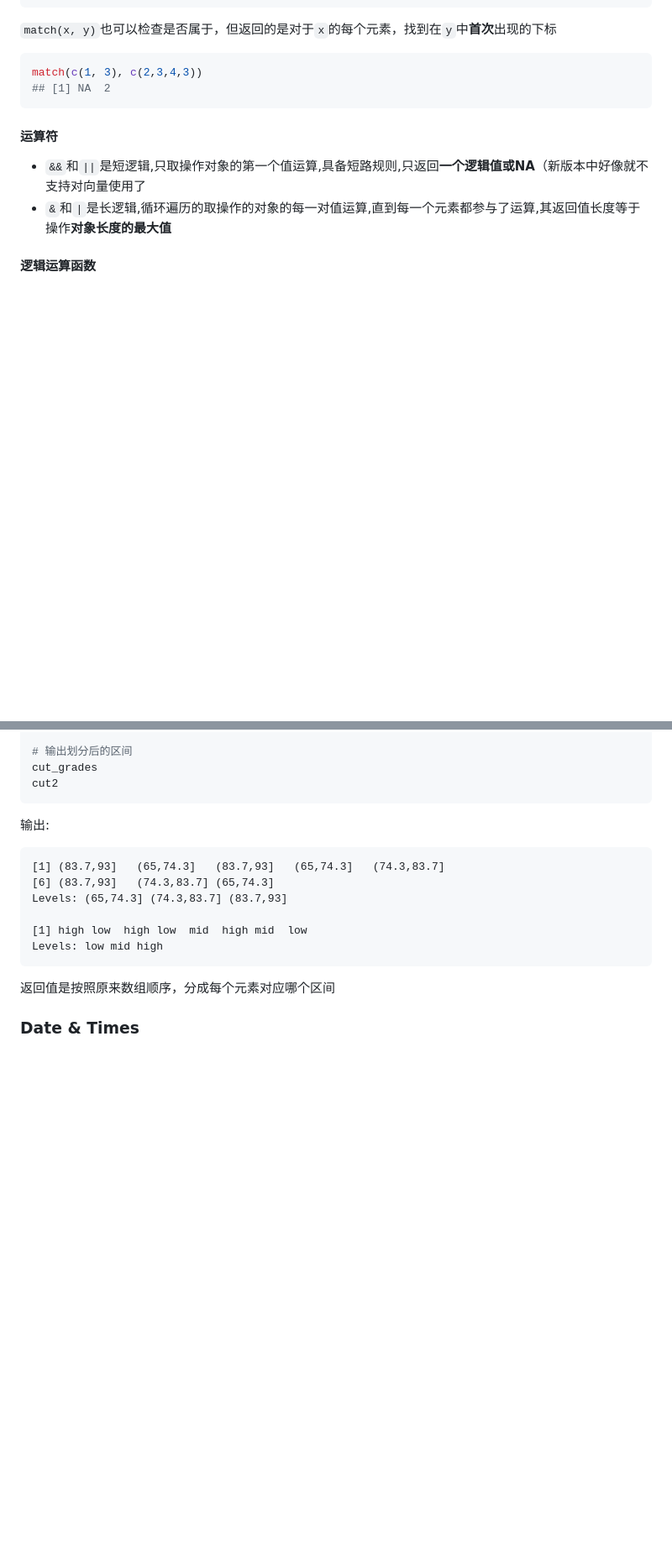
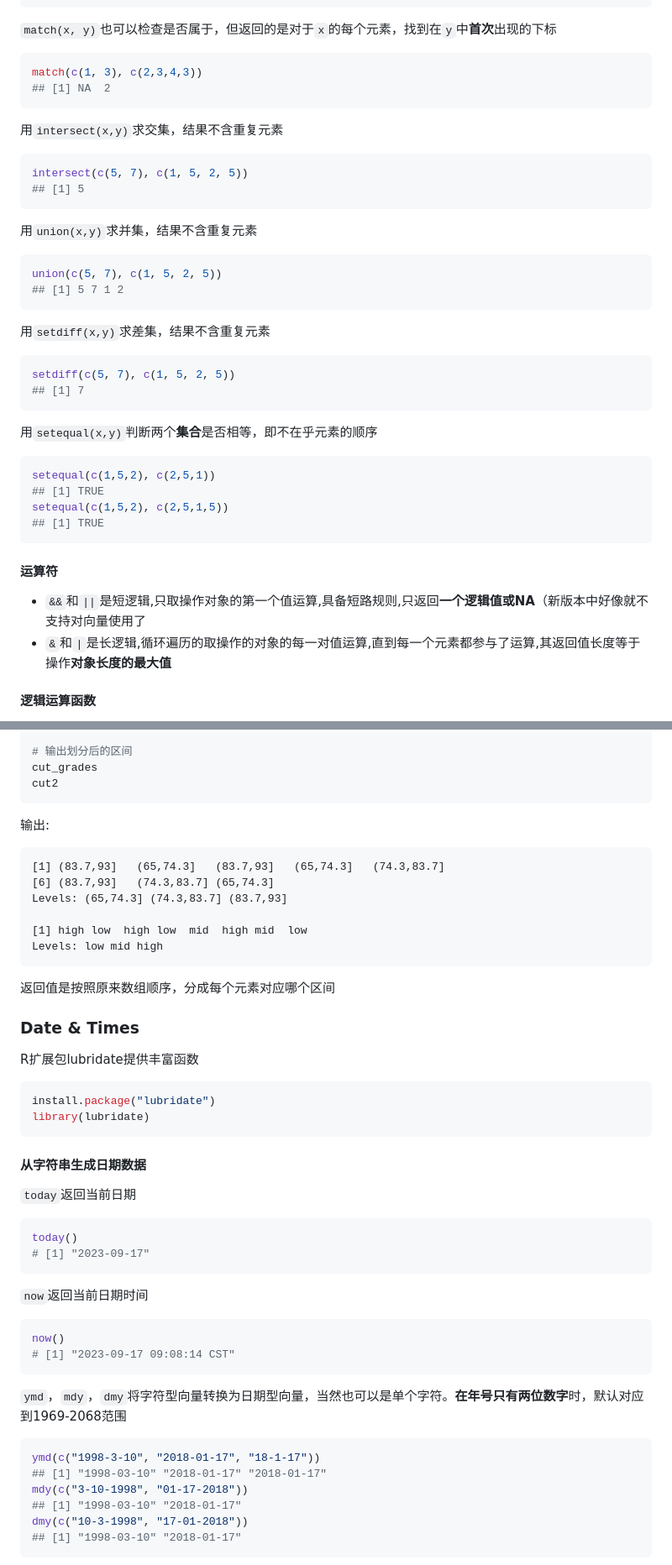
Before and after one commit to TangciuYueng/statistical-analysis, a Markdown page: RLearning/RLearningData.md, 2 parts joined by grey strips. Shown: that part at 84% size. Drawn GitHub-style; blank space fills up the shorter version.

````diff
--- a/RLearning/RLearningData.md
+++ b/RLearning/RLearningData.md
@@ -35,6 +35,32 @@ c(NA,3) %in% c(NA, 3, 4)
 ```R
 match(c(1, 3), c(2,3,4,3))
 ## [1] NA  2
+```
+
+用`intersect(x,y)`求交集，结果不含重复元素
+```R
+intersect(c(5, 7), c(1, 5, 2, 5))
+## [1] 5
+```
+
+用`union(x,y)`求并集，结果不含重复元素
+```R
+union(c(5, 7), c(1, 5, 2, 5))
+## [1] 5 7 1 2
+```
+
+用`setdiff(x,y)`求差集，结果不含重复元素
+```R
+setdiff(c(5, 7), c(1, 5, 2, 5))
+## [1] 7
+```
+
+用`setequal(x,y)`判断两个**集合**是否相等，即不在乎元素的顺序
+```R
+setequal(c(1,5,2), c(2,5,1))
+## [1] TRUE
+setequal(c(1,5,2), c(2,5,1,5))
+## [1] TRUE
 ```
 
 #### 运算符
@@ -476,4 +502,29 @@ Levels: low mid high
 返回值是按照原来数组顺序，分成每个元素对应哪个区间
 
 ### Date & Times
+R扩展包lubridate提供丰富函数
+```R
+install.package("lubridate")
+library(lubridate)
+```
+#### 从字符串生成日期数据
+`today`返回当前日期
+```R
+today()
+# [1] "2023-09-17"
+```
+`now`返回当前日期时间
+```R
+now()
+# [1] "2023-09-17 09:08:14 CST"
+```
+`ymd`，`mdy`，`dmy`将字符型向量转换为日期型向量，当然也可以是单个字符。**在年号只有两位数字**时，默认对应到1969-2068范围
+```R
+ymd(c("1998-3-10", "2018-01-17", "18-1-17"))
+## [1] "1998-03-10" "2018-01-17" "2018-01-17"
+mdy(c("3-10-1998", "01-17-2018"))
+## [1] "1998-03-10" "2018-01-17"
+dmy(c("10-3-1998", "17-01-2018"))
+## [1] "1998-03-10" "2018-01-17"
+```
 
````
Also changed, not shown: other parts of RLearning/RLearningData.md (+148 -0 lines), RLearning/RLearningObject.md (+13 -0 lines).
